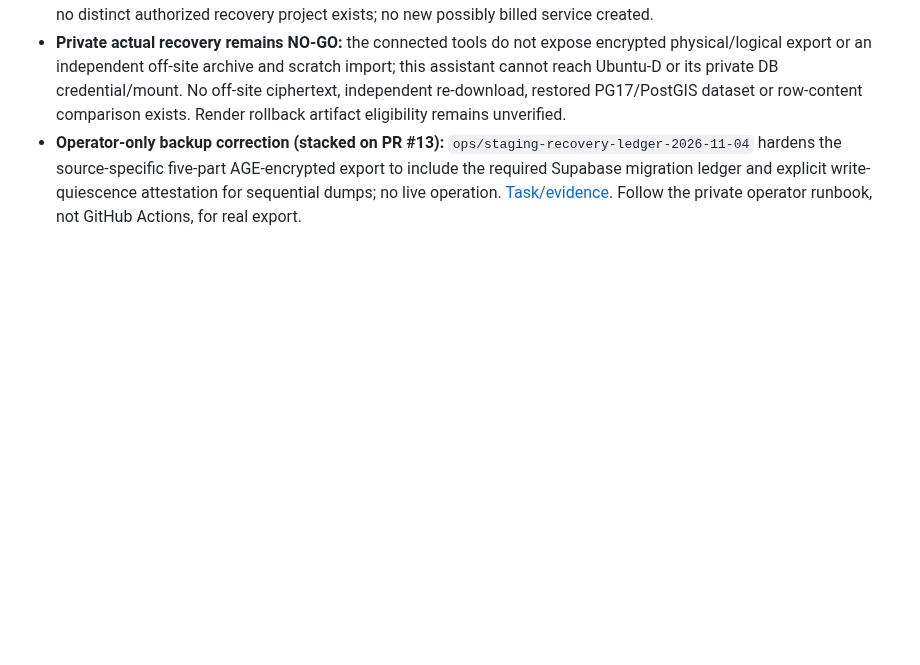
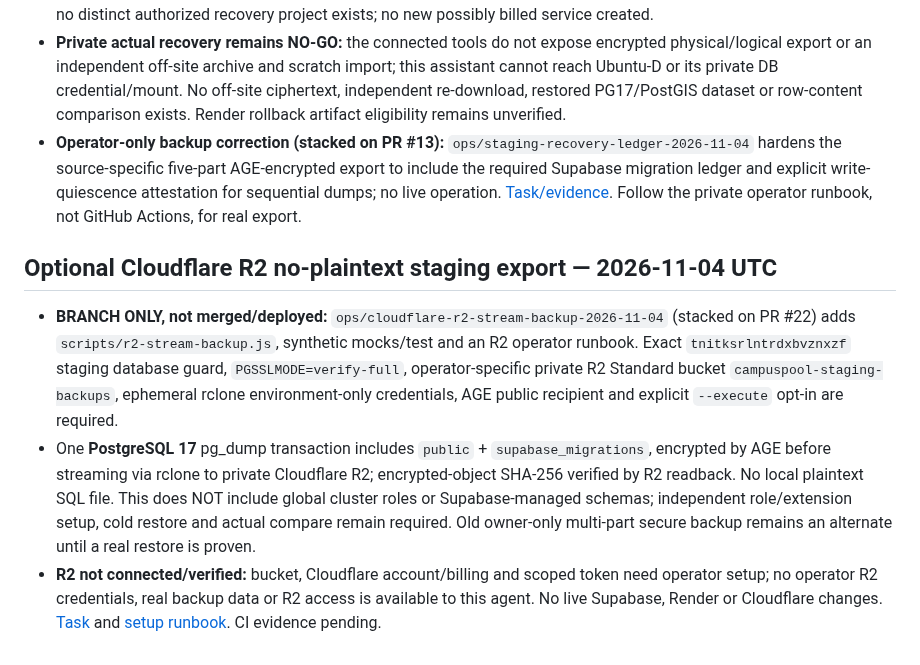
Before and after one commit to sohamsadegaonkar/mit-adt-campuspool, a Markdown page: docs/agents/STATUS.md, the part around the change. GitHub-like rendering; blank space fills up the shorter version.

Commit message:
docs(agents): record Cloudflare R2 optional backup and unverified cold restore

```diff
--- a/docs/agents/STATUS.md
+++ b/docs/agents/STATUS.md
@@ -112,3 +112,9 @@ Draft PR #11 now carries a **private operator-only** `scripts/staging-secure-bac
 - **Live source read-only check:** Supabase project `tnitksrlntrdxbvznxzf` at 2026-11-04 08:15:31 UTC reported PG17.11, 9 CampusPool app tables, 9/9 RLS enabled, restricted `campuspool_staging_app` role, migration 008 absent; existing ledger 001–007. No student records queried or source writes. Two other Supabase projects are unrelated/inactive and no distinct authorized recovery project exists; no new possibly billed service created.
 - **Private actual recovery remains NO-GO:** the connected tools do not expose encrypted physical/logical export or an independent off-site archive and scratch import; this assistant cannot reach Ubuntu-D or its private DB credential/mount. No off-site ciphertext, independent re-download, restored PG17/PostGIS dataset or row-content comparison exists. Render rollback artifact eligibility remains unverified.
 - **Operator-only backup correction (stacked on PR #13):** `ops/staging-recovery-ledger-2026-11-04` hardens the source-specific five-part AGE-encrypted export to include the required Supabase migration ledger and explicit write-quiescence attestation for sequential dumps; no live operation. [Task/evidence](tasks/2026-11-04-independent-staging-recovery-start.md). Follow the private operator runbook, not GitHub Actions, for real export.
+
+## Optional Cloudflare R2 no-plaintext staging export — 2026-11-04 UTC
+
+- **BRANCH ONLY, not merged/deployed:** `ops/cloudflare-r2-stream-backup-2026-11-04` (stacked on PR #22) adds `scripts/r2-stream-backup.js`, synthetic mocks/test and an R2 operator runbook. Exact `tnitksrlntrdxbvznxzf` staging database guard, `PGSSLMODE=verify-full`, operator-specific private R2 Standard bucket `campuspool-staging-backups`, ephemeral rclone environment-only credentials, AGE public recipient and explicit `--execute` opt-in are required.
+- One **PostgreSQL 17** pg_dump transaction includes `public` + `supabase_migrations`, encrypted by AGE before streaming via rclone to private Cloudflare R2; encrypted-object SHA-256 verified by R2 readback. No local plaintext SQL file. This does NOT include global cluster roles or Supabase-managed schemas; independent role/extension setup, cold restore and actual compare remain required. Old owner-only multi-part secure backup remains an alternate until a real restore is proven.
+- **R2 not connected/verified:** bucket, Cloudflare account/billing and scoped token need operator setup; no operator R2 credentials, real backup data or R2 access is available to this agent. No live Supabase, Render or Cloudflare changes. [Task](tasks/2026-11-04-cloudflare-r2-streaming-backup.md) and [setup runbook](../ops/CLOUDFLARE_R2_BACKUP.md). CI evidence pending.
```
